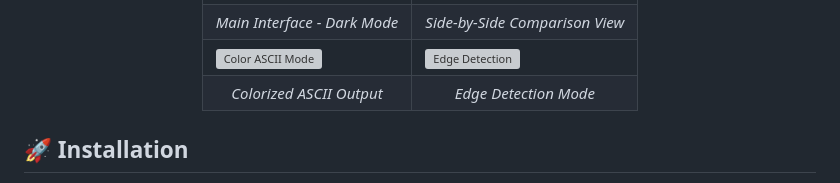
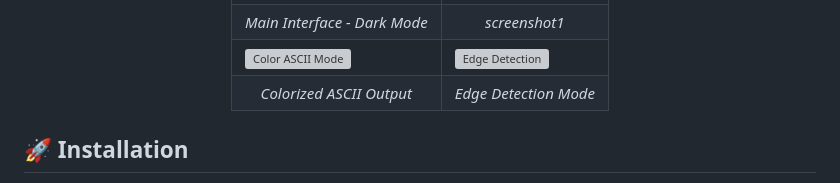
Before and after one commit to ESTG-REPO/ascii, a Markdown page: README.md, the part around the change printed below. GitHub-like rendering; grey boxes are pictures that could not be loaded.

```diff
--- a/README.md
+++ b/README.md
@@ -189,7 +189,7 @@ Experience the ASCII Art Generator in action! Visit our official website [ASCII.
     </tr>
     <tr>
       <td align="center"><em>Main Interface - Dark Mode</em></td>
-      <td align="center"><em>Side-by-Side Comparison View</em></td>
+      <td align="center"><em>screenshot1</em></td>
     </tr>
     <tr>
       <td><img src="https://i.ibb.co/6P3qQSW/ascii-screenshot-3.jpg" alt="Color ASCII Mode" width="400"/></td>
```
Also changed, not shown: other parts of README.md (+2 -2 lines).
